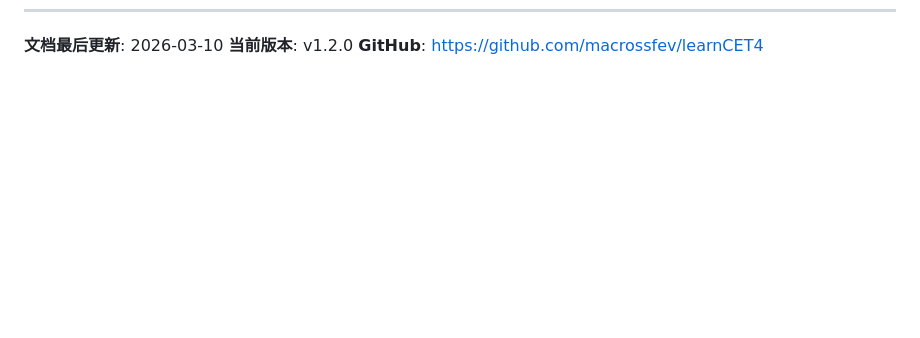
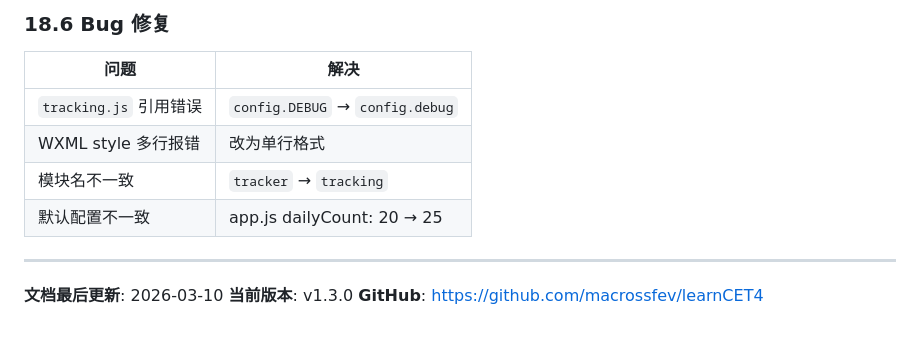
Before and after one commit to macrossfev/learnCET4, a Markdown page: 开发文档.md, the part around one of its changes. Drawn GitHub-style; blank space fills up the shorter version.

```diff
--- a/开发文档.md
+++ b/开发文档.md
@@ -1151,3 +1217,14 @@ C组：第3、5、9天复习（+3, +5, +9偏移）
+### 18.6 Bug 修复
+
+| 问题 | 解决 |
+|------|------|
+| `tracking.js` 引用错误 | `config.DEBUG` → `config.debug` |
+| WXML style 多行报错 | 改为单行格式 |
+| 模块名不一致 | `tracker` → `tracking` |
+| 默认配置不一致 | app.js dailyCount: 20 → 25 |
+
+---
+
 **文档最后更新**: 2026-03-10
-**当前版本**: v1.2.0
+**当前版本**: v1.3.0
 **GitHub**: https://github.com/macrossfev/learnCET4
```
Also changed, not shown: other parts of 开发文档.md (+66 -0 lines).
